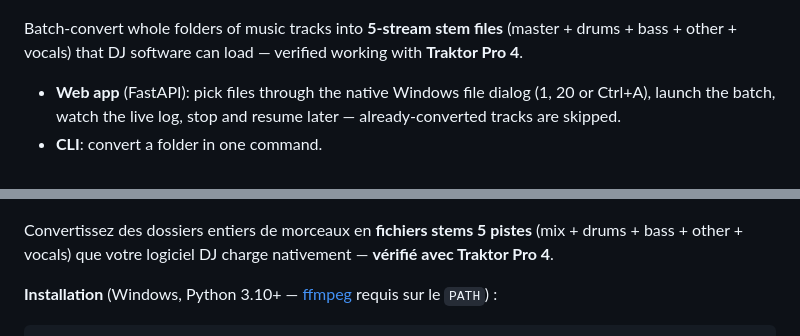
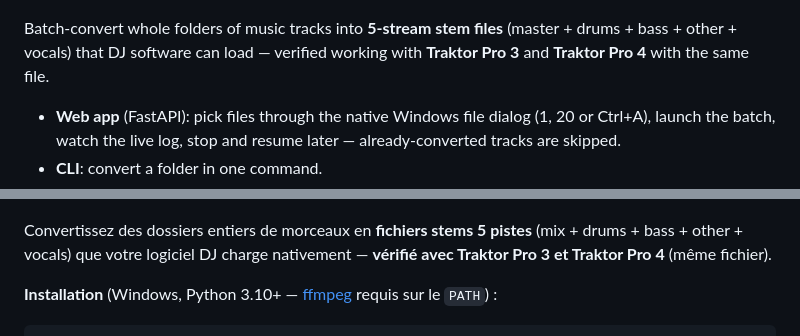
Before and after one commit to djpolux/stemforge, a Markdown page: README.md, 2 parts joined by grey strips. Rendered like a GitHub page.

Commit message:
README: verified on Traktor Pro 3 and Pro 4
Co-Authored-By: Claude Code <noreply@anthropic.com>

```diff
--- a/README.md
+++ b/README.md
@@ -2,7 +2,7 @@
 
 ![Stem Forge UI](docs/screenshot.png?v=2)
 
-Batch-convert whole folders of music tracks into **5-stream stem files** (master + drums + bass + other + vocals) that DJ software can load — verified working with **Traktor Pro 4**.
+Batch-convert whole folders of music tracks into **5-stream stem files** (master + drums + bass + other + vocals) that DJ software can load — verified working with **Traktor Pro 3** and **Traktor Pro 4** with the same file.
 
 - **Web app** (FastAPI): pick files through the native Windows file dialog (1, 20 or Ctrl+A), launch the batch, watch the live log, stop and resume later — already-converted tracks are skipped.
 - **CLI**: convert a folder in one command.
@@ -17,7 +17,7 @@ Batch-convert whole folders of music tracks into **5-stream stem files** (master
 
 ![Stem Forge UI](docs/screenshot.png?v=2)
 
-Convertissez des dossiers entiers de morceaux en **fichiers stems 5 pistes** (mix + drums + bass + other + vocals) que votre logiciel DJ charge nativement — **vérifié avec Traktor Pro 4**.
+Convertissez des dossiers entiers de morceaux en **fichiers stems 5 pistes** (mix + drums + bass + other + vocals) que votre logiciel DJ charge nativement — **vérifié avec Traktor Pro 3 et Traktor Pro 4** (même fichier).
 
 **Installation** (Windows, Python 3.10+ — [ffmpeg](https://ffmpeg.org) requis sur le `PATH`) :
 
```
